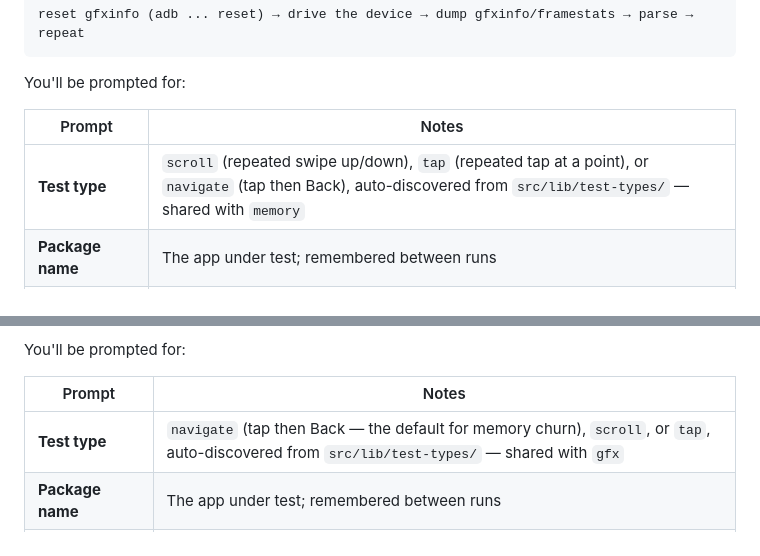
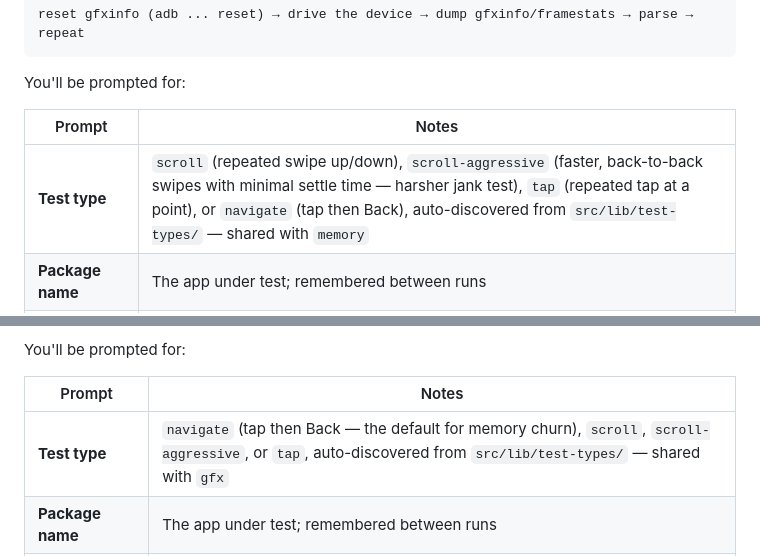
Before and after one commit to Kaveh-ap/mobile-doctor, a Markdown page: README.md, 2 parts joined by grey strips. Drawn GitHub-style.

Commit message:
chore: add 'scroll-aggressive' test type for enhanced jank testing

```diff
--- a/README.md
+++ b/README.md
@@ -91,7 +91,7 @@ You'll be prompted for:
 
 | Prompt | Notes |
 |---|---|
-| **Test type** | `scroll` (repeated swipe up/down), `tap` (repeated tap at a point), or `navigate` (tap then Back), auto-discovered from `src/lib/test-types/` — shared with `memory` |
+| **Test type** | `scroll` (repeated swipe up/down), `scroll-aggressive` (faster, back-to-back swipes with minimal settle time — harsher jank test), `tap` (repeated tap at a point), or `navigate` (tap then Back), auto-discovered from `src/lib/test-types/` — shared with `memory` |
 | **Package name** | The app under test; remembered between runs |
 | **Run name** | Folder name under `results/gfx/`; auto-suffixed (`-1`, `-2`, ...) if it already exists |
 | **Iterations** | How many reset → interact → dump cycles to run |
@@ -139,7 +139,7 @@ You'll be prompted for:
 
 | Prompt | Notes |
 |---|---|
-| **Test type** | `navigate` (tap then Back — the default for memory churn), `scroll`, or `tap`, auto-discovered from `src/lib/test-types/` — shared with `gfx` |
+| **Test type** | `navigate` (tap then Back — the default for memory churn), `scroll`, `scroll-aggressive`, or `tap`, auto-discovered from `src/lib/test-types/` — shared with `gfx` |
 | **Package name** | The app under test; remembered between runs |
 | **Run name** | Folder name under `results/memory/`; auto-suffixed (`-1`, `-2`, ...) if it already exists |
 | **Iterations** | How many interact → dump cycles to run |
```
